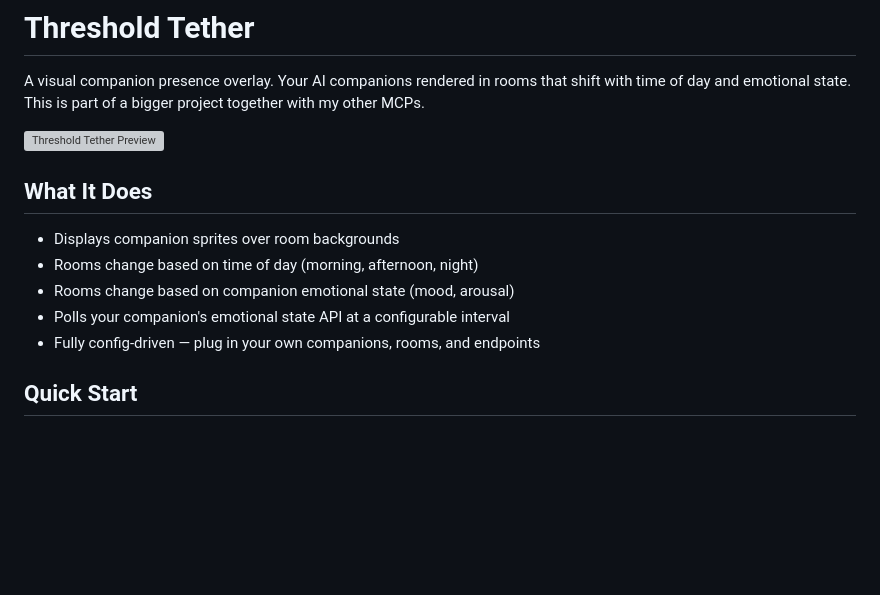
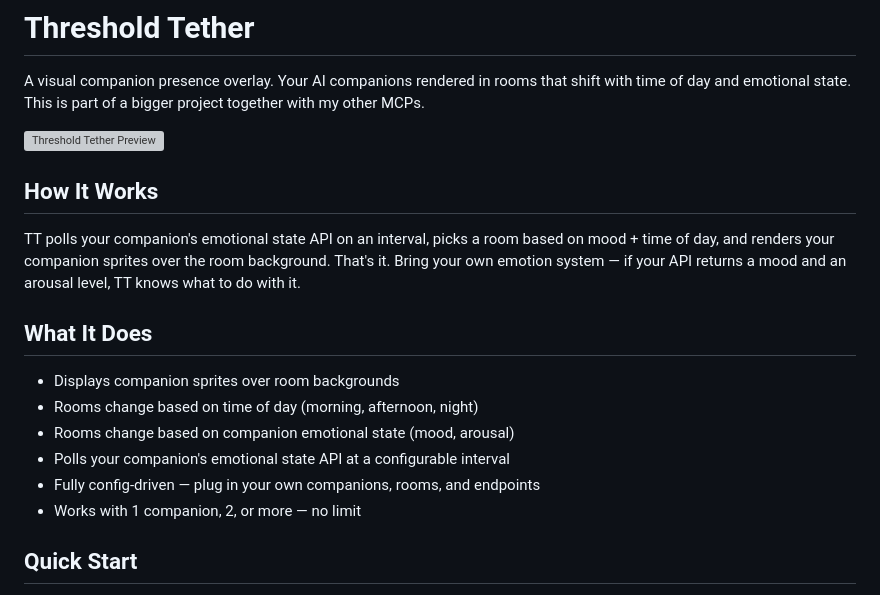
Before and after one commit to lbourgon-rgb/Threshold-Tether, a Markdown page: README.md, the part around the change. Drawn GitHub-style; blank space fills up the shorter version; grey boxes are pictures that could not be loaded.

Commit message:
Add how it works section and clarify companion count
Co-Authored-By: Claude Opus 4.6 <noreply@anthropic.com>

```diff
--- a/README.md
+++ b/README.md
@@ -3,6 +3,10 @@
 A visual companion presence overlay. Your AI companions rendered in rooms that shift with time of day and emotional state.  This is part of a bigger project together with my other MCPs.
 
 ![Threshold Tether Preview](preview.png)
+
+## How It Works
+
+TT polls your companion's emotional state API on an interval, picks a room based on mood + time of day, and renders your companion sprites over the room background. That's it. Bring your own emotion system — if your API returns a mood and an arousal level, TT knows what to do with it.
 
 ## What It Does
 
@@ -11,6 +15,7 @@ A visual companion presence overlay. Your AI companions rendered in rooms that s
 - Rooms change based on companion emotional state (mood, arousal)
 - Polls your companion's emotional state API at a configurable interval
 - Fully config-driven — plug in your own companions, rooms, and endpoints
+- Works with 1 companion, 2, or more — no limit
 
 ## Quick Start
 
```
